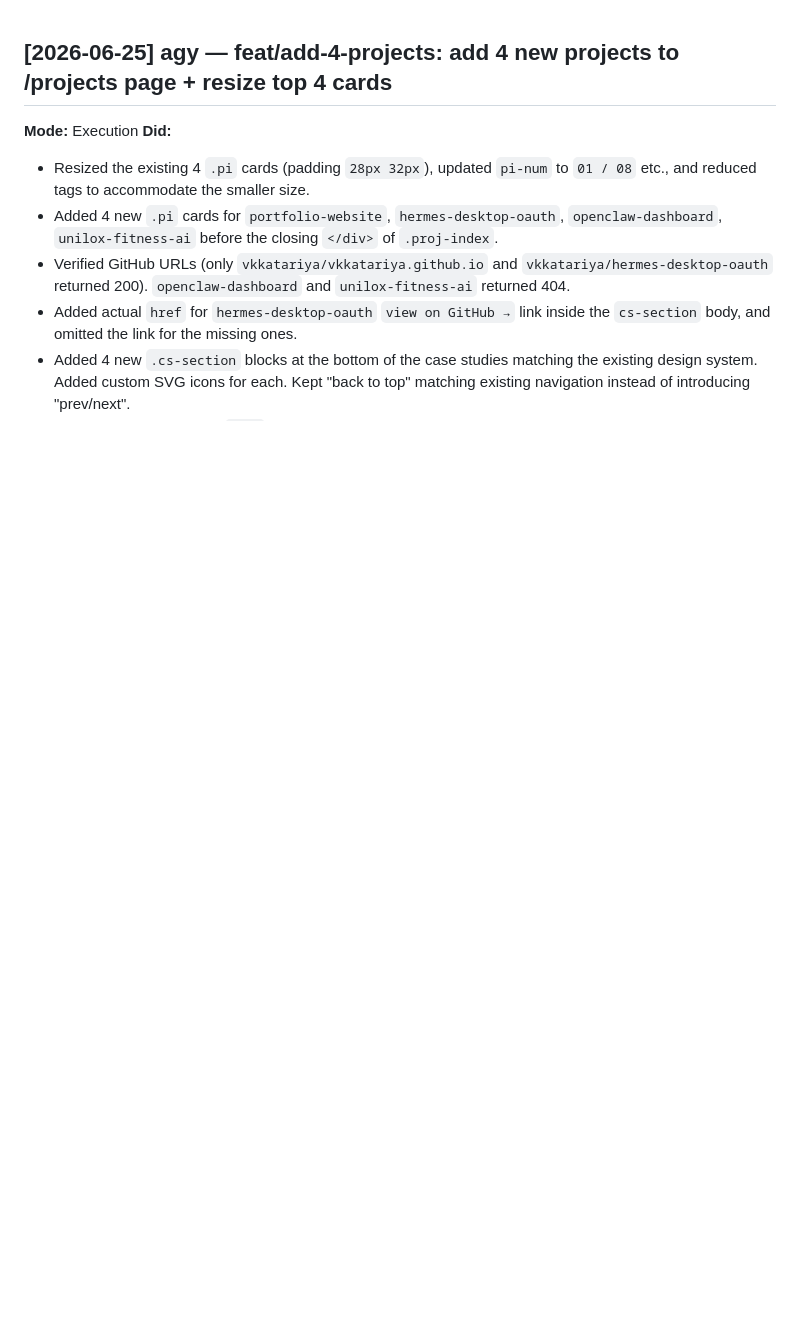
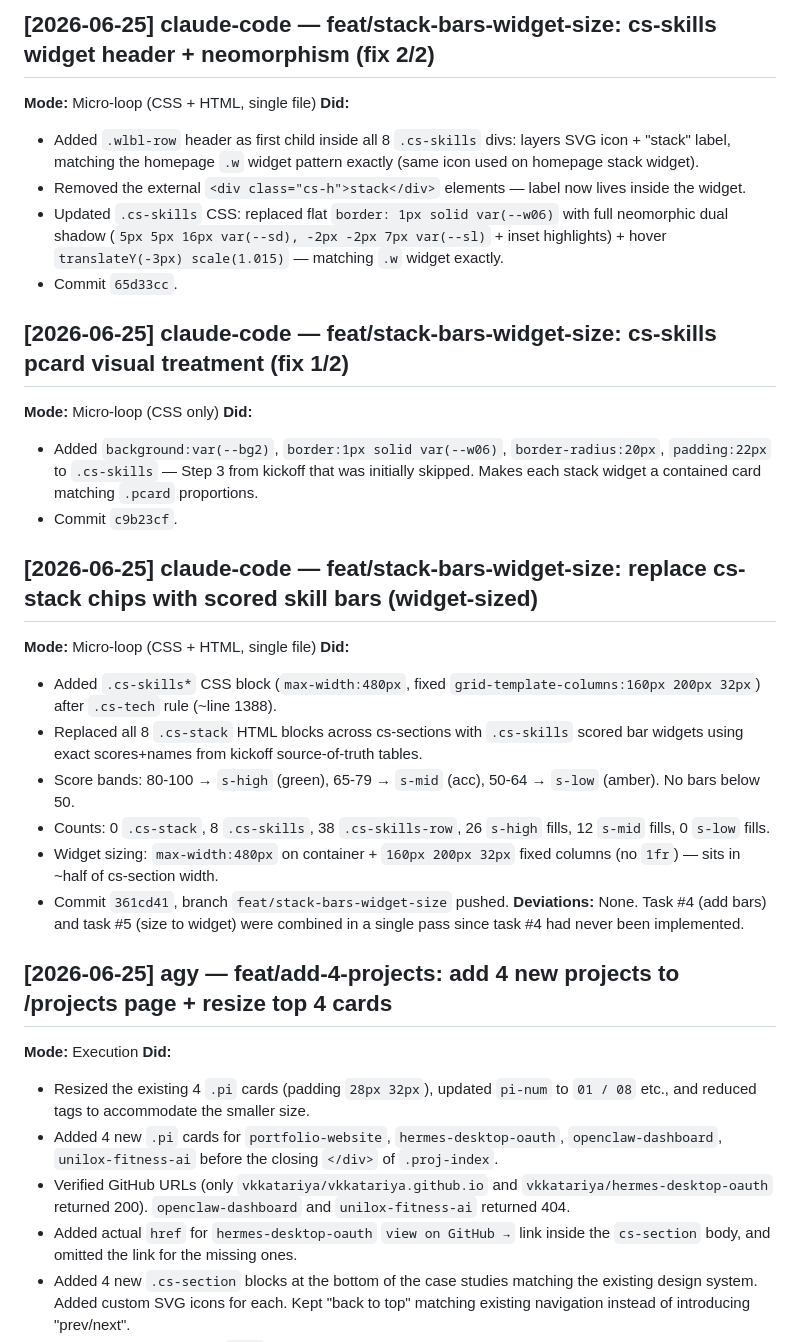
Before and after one commit to vkkatariya/vkkatariya.github.io, a Markdown page: tasks/DEVLOG.md, the part around the change. Rendered like a GitHub page; blank space fills up the shorter version.

Commit message:
docs(devlog): log cs-skills widget fixes (pcard treatment + wlbl-row header)
Co-Authored-By: Claude Sonnet 4.6 <noreply@anthropic.com>

```diff
--- a/tasks/DEVLOG.md
+++ b/tasks/DEVLOG.md
@@ -1,3 +1,31 @@
+## [2026-06-25] claude-code — feat/stack-bars-widget-size: cs-skills widget header + neomorphism (fix 2/2)
+
+**Mode:** Micro-loop (CSS + HTML, single file)
+**Did:**
+- Added `.wlbl-row` header as first child inside all 8 `.cs-skills` divs: layers SVG icon + "stack" label, matching the homepage `.w` widget pattern exactly (same icon used on homepage stack widget).
+- Removed the external `<div class="cs-h">stack</div>` elements — label now lives inside the widget.
+- Updated `.cs-skills` CSS: replaced flat `border: 1px solid var(--w06)` with full neomorphic dual shadow (`5px 5px 16px var(--sd), -2px -2px 7px var(--sl)` + inset highlights) + hover `translateY(-3px) scale(1.015)` — matching `.w` widget exactly.
+- Commit `65d33cc`.
+
+## [2026-06-25] claude-code — feat/stack-bars-widget-size: cs-skills pcard visual treatment (fix 1/2)
+
+**Mode:** Micro-loop (CSS only)
+**Did:**
+- Added `background:var(--bg2)`, `border:1px solid var(--w06)`, `border-radius:20px`, `padding:22px` to `.cs-skills` — Step 3 from kickoff that was initially skipped. Makes each stack widget a contained card matching `.pcard` proportions.
+- Commit `c9b23cf`.
+
+## [2026-06-25] claude-code — feat/stack-bars-widget-size: replace cs-stack chips with scored skill bars (widget-sized)
+
+**Mode:** Micro-loop (CSS + HTML, single file)
+**Did:**
+- Added `.cs-skills*` CSS block (`max-width:480px`, fixed `grid-template-columns:160px 200px 32px`) after `.cs-tech` rule (~line 1388).
+- Replaced all 8 `.cs-stack` HTML blocks across cs-sections with `.cs-skills` scored bar widgets using exact scores+names from kickoff source-of-truth tables.
+- Score bands: 80-100 → `s-high` (green), 65-79 → `s-mid` (acc), 50-64 → `s-low` (amber). No bars below 50.
+- Counts: 0 `.cs-stack`, 8 `.cs-skills`, 38 `.cs-skills-row`, 26 `s-high` fills, 12 `s-mid` fills, 0 `s-low` fills.
+- Widget sizing: `max-width:480px` on container + `160px 200px 32px` fixed columns (no `1fr`) — sits in ~half of cs-section width.
+- Commit `361cd41`, branch `feat/stack-bars-widget-size` pushed.
+**Deviations:** None. Task #4 (add bars) and task #5 (size to widget) were combined in a single pass since task #4 had never been implemented.
+
 ## [2026-06-25] agy — feat/add-4-projects: add 4 new projects to /projects page + resize top 4 cards
 
 **Mode:** Execution
```
